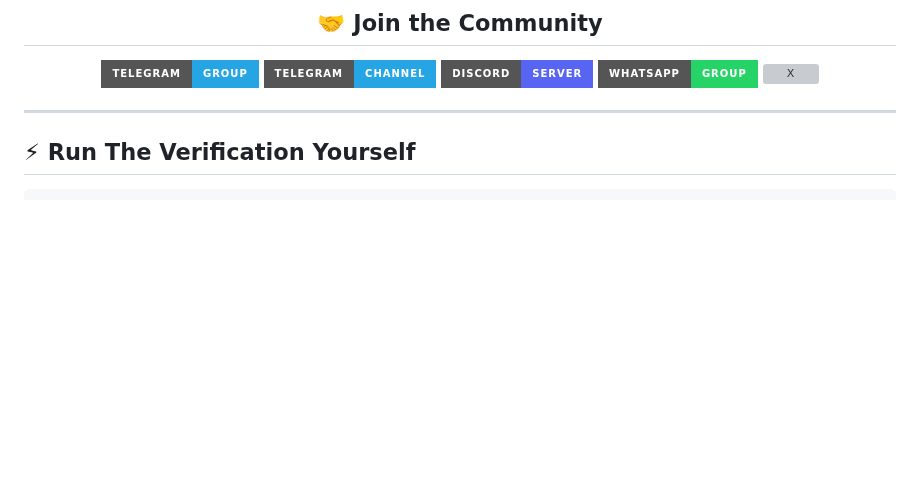
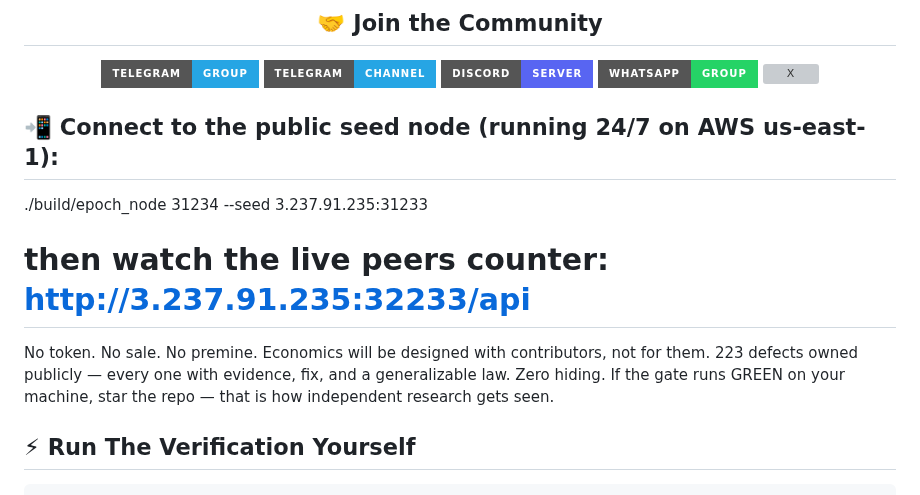
Before and after one commit to sarinsk629-blip/hsma-core, a Markdown page: README.md, the part around one of its changes. GitHub-like rendering; badges without logos; blank space fills up the shorter version; grey boxes are pictures that could not be loaded.

Commit message:
Update README to remove testnet status and add seed node info
Removed live testnet status badges and added connection instructions for the public seed node.

```diff
--- a/README.md
+++ b/README.md
@@ -42,7 +36,13 @@ and entire epochs compress into 1,600-byte recursive proofs.**
 
 </div>
 
----
+## 📲 Connect to the public seed node (running 24/7 on AWS us-east-1):
+
+./build/epoch_node 31234 --seed 3.237.91.235:31233
+# then watch the live peers counter: http://3.237.91.235:32233/api
+No token. No sale. No premine. Economics will be designed with contributors, not for them.
+223 defects owned publicly — every one with evidence, fix, and a generalizable law. Zero hiding.
+If the gate runs GREEN on your machine, star the repo — that is how independent research gets seen.
 
 ## ⚡ Run The Verification Yourself
 
```
Also changed, not shown: other parts of README.md (+0 -6 lines).
